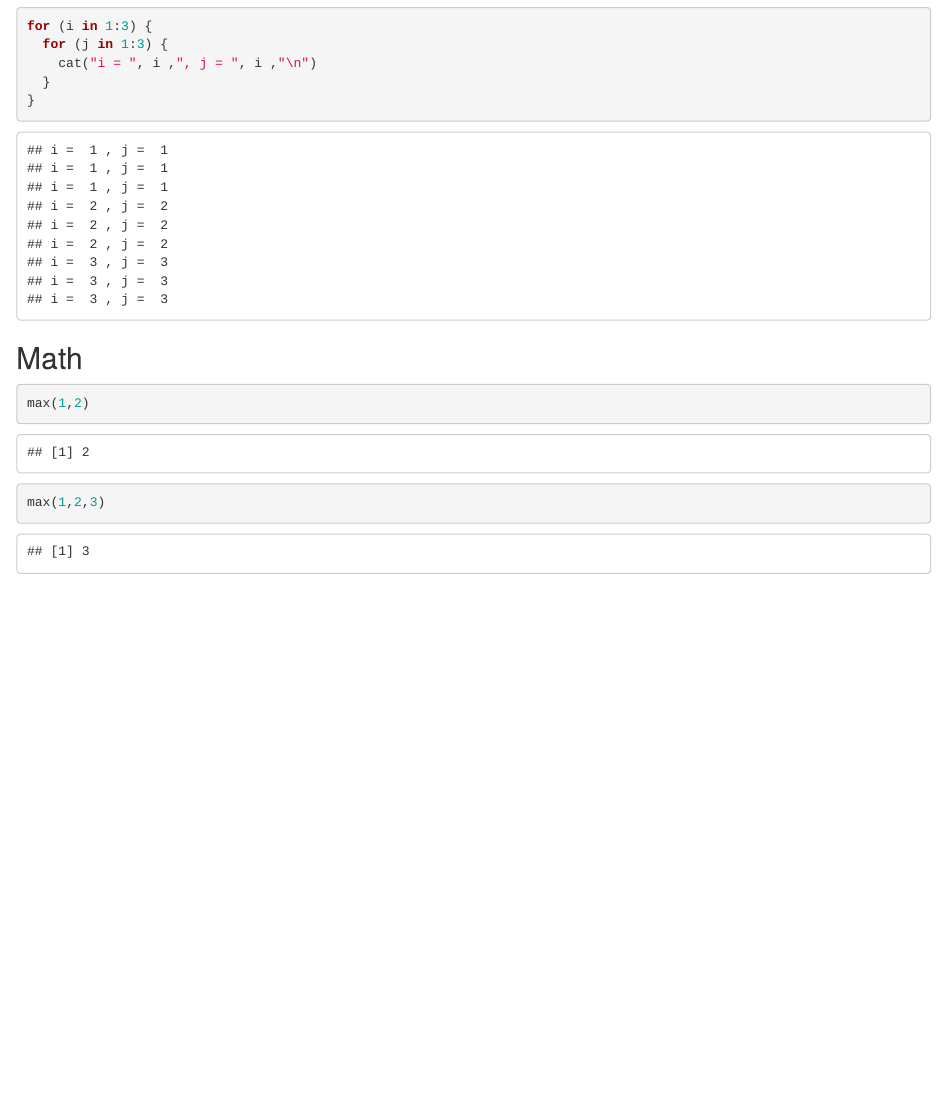
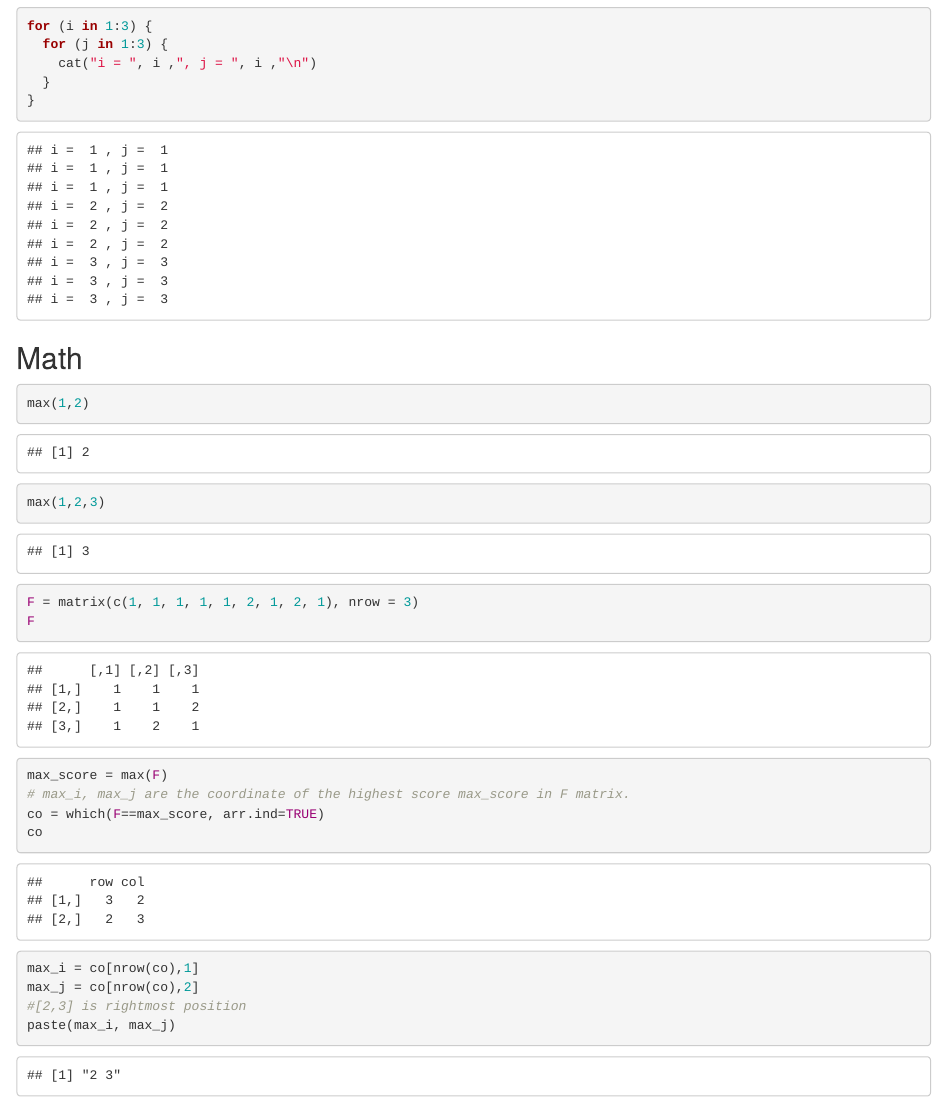
Before and after one commit to walterxie/BioSci700, an R Markdown document (RExamples.Rmd): the page in a window 1100 px wide, from 2000 px down. The pictures show the output file RExamples.html that the author committed with the source, opened offline.

````diff
--- a/RExamples.Rmd
+++ b/RExamples.Rmd
@@ -85,3 +85,17 @@
 max(1,2)
 max(1,2,3)
 ```
+
+
+```{r}
+F = matrix(c(1, 1, 1, 1, 1, 2, 1, 2, 1), nrow = 3)
+F
+max_score = max(F)
+# max_i, max_j are the coordinate of the highest score max_score in F matrix.
+co = which(F==max_score, arr.ind=TRUE)
+co
+max_i = co[nrow(co),1]
+max_j = co[nrow(co),2]
+#[2,3] is rightmost position
+paste(max_i, max_j)
+```
````
Also changed, not shown: Assignment1/Assignment1Template.Rmd (+6 -4 lines), RExamples.html.
